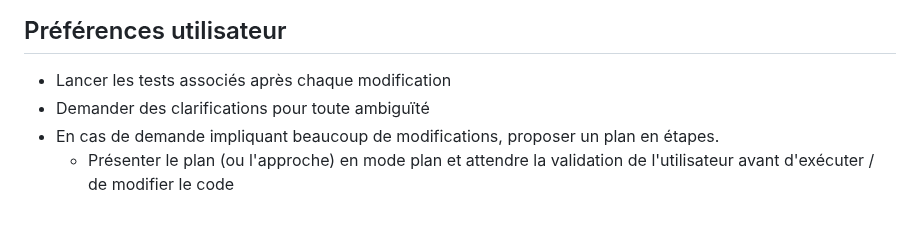
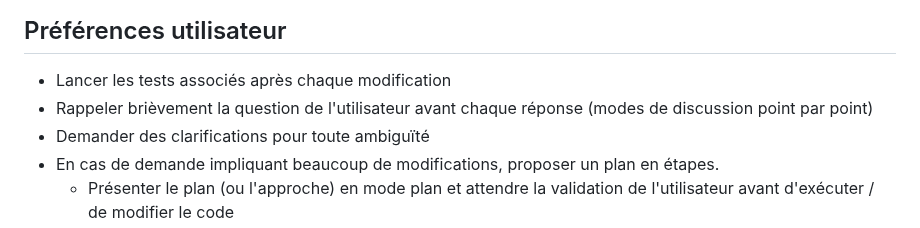
Before and after one commit to betagouv/OTP-DS-to-Grist, a Markdown page: AGENTS.md, the part around the change. Rendered like a GitHub page.

Commit message:
feat(IA): Maj AGENTS

```diff
--- a/AGENTS.md
+++ b/AGENTS.md
@@ -5,6 +5,7 @@ Ce fichier contient les directives pour les agents IA travaillant sur ce projet.
 ## Préférences utilisateur
 
 - Lancer les tests associés après chaque modification
+- Rappeler brièvement la question de l'utilisateur avant chaque réponse (modes de discussion point par point)
 - Demander des clarifications pour toute ambiguïté
 - En cas de demande impliquant beaucoup de modifications, proposer un plan en étapes.
   - Présenter le plan (ou l'approche) en mode plan et attendre la validation de l'utilisateur avant d'exécuter / de modifier le code
```
